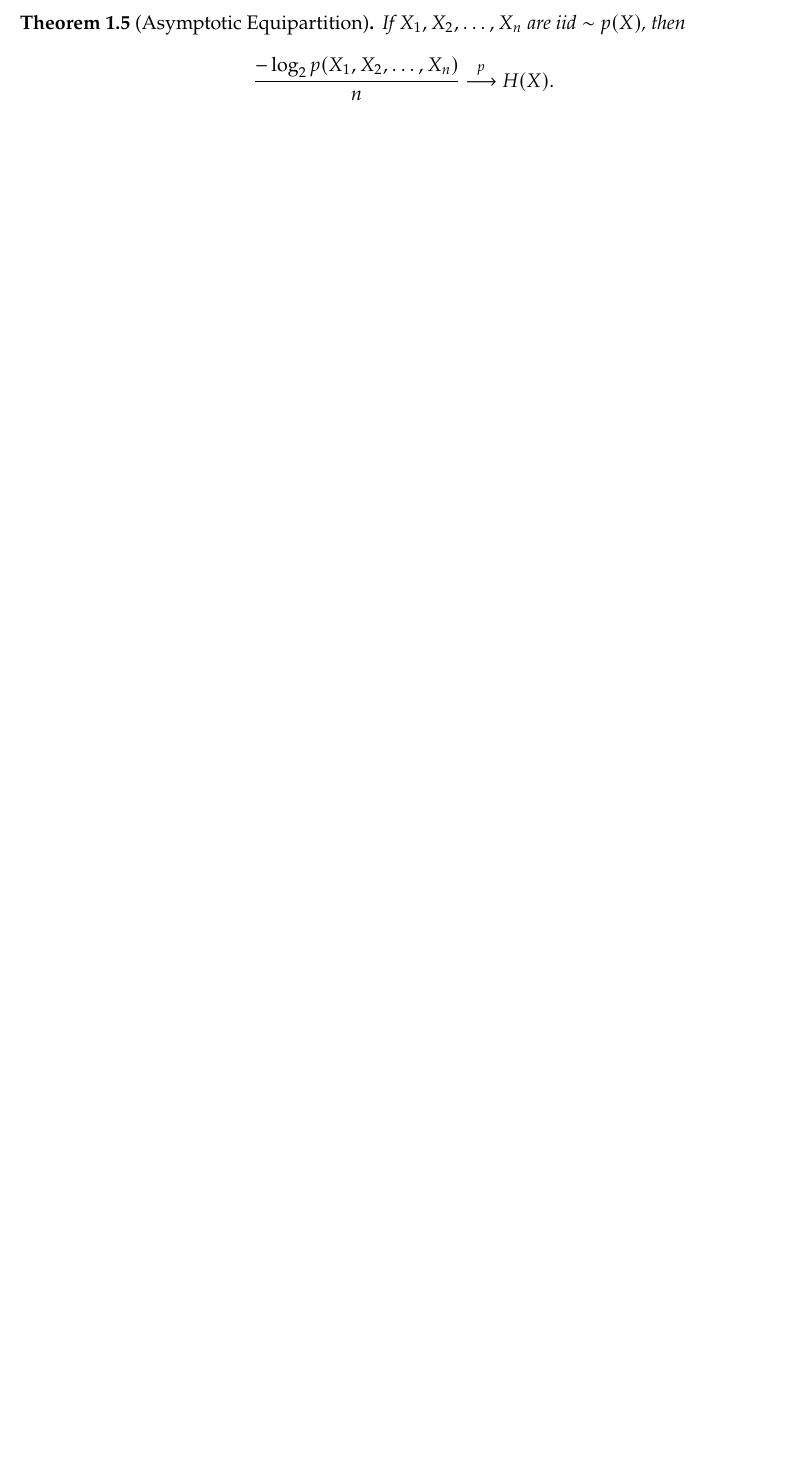
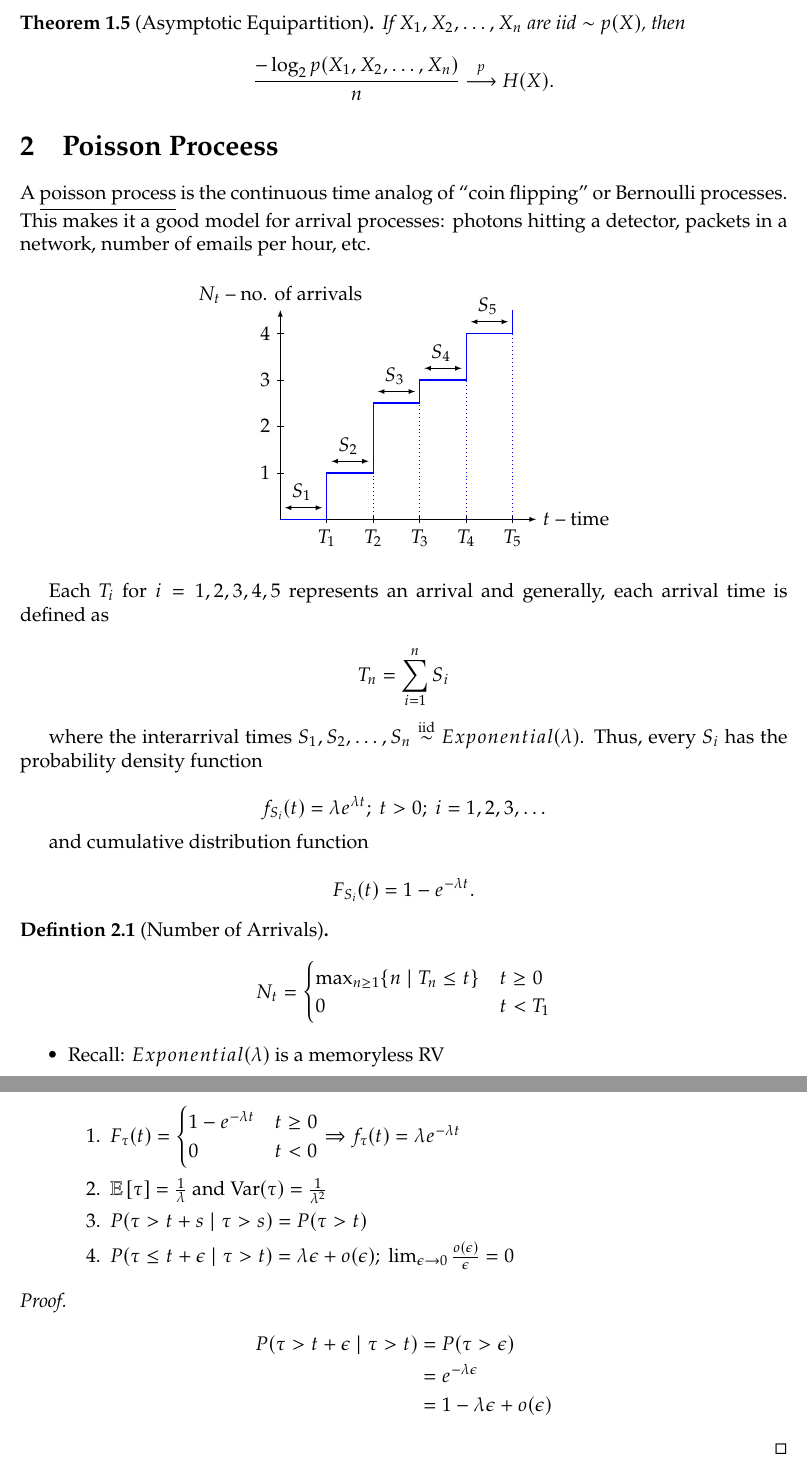
Before and after one commit to irvinavalos/school, a LaTeX document (126/126.tex, which reads 126/poiss-process/poiss-process.tex): part of page 2 of 2 before the commit and two parts of pages 2 and 3 of 3 after it, the two joined at a grey line, cut so that both start at the same text, the shorter picture padded with empty space. Compiled offline with pdfLaTeX.

Commit message:
added poisson process

```diff
--- a/126/126.tex
+++ b/126/126.tex
@@ -12,6 +12,11 @@
 \newtheorem{definition}[theorem]{Defintion}
 
 \DeclareMathOperator{\E}{\mathbb{E}}
+\DeclareMathOperator{\Var}{\mathrm{Var}}
+
+% Tikz
+
+\usepackage{tikz}
 
 % Font
 
--- /dev/null
+++ b/126/poiss-process/poiss-process.tex
@@ -0,0 +1,87 @@
+\section{Poisson Proceess}
+
+A \underline{poisson process} is the continuous time analog of
+``coin flipping'' or Bernoulli processes. This makes it a good model for
+arrival processes: photons hitting a detector, packets in a network,
+number of emails per hour, etc.
+
+\begin{center}
+  \begin{tikzpicture}[>=latex]
+    \draw [<->] (0, 4.5) node [above] {$N_t$ -- no. of arrivals} |-
+    (5.5, 0) node [right] {$t$ -- time};
+    \foreach \x [evaluate=\x as \y using \x] in {1,...,5} \draw
+    (\x,2pt) -- (\y, -2pt) node [below] {$T_{\x}$};
+    \foreach \x [evaluate=\x as \y using \x] in {1,...,4} \draw
+    (2pt,\x) -- (-2pt, \y) node [left] {\x};
+    \draw [blue,thick] (0,0) -| (1,1) -| (2,2.5) -| (3,3) -| (4,4) -| (5,4.5);
+    \draw [blue,dotted] (2,0) -- (2,1);
+    \draw [blue,dotted] (3,0) -- (3,2.5);
+    \draw [blue,dotted] (4,0) -- (4,3);
+    \draw [blue,dotted] (5,0) -- (5,4);
+    \draw [<->] (0.1,0.25) node [above right] {$S_1$} -- (0.9,0.25);
+    \draw [<->] (1.1,1.25) node [above right] {$S_2$} -- (1.9,1.25);
+    \draw [<->] (2.1,2.75) node [above right] {$S_3$} -- (2.9,2.75);
+    \draw [<->] (3.1,3.25) node [above right] {$S_4$} -- (3.9,3.25);
+    \draw [<->] (4.1,4.25) node [above right] {$S_5$} -- (4.9,4.25);
+  \end{tikzpicture}
+\end{center}
+
+Each $T_i$ for $i = 1,2,3,4,5$ represents an arrival and generally,
+each arrival time is defined as
+
+\begin{displaymath}
+  T_n = \sum_{i=1}^{n} S_i
+\end{displaymath}
+
+where the interarrival times
+$S_1,S_2,\ldots,S_n \overset{\textrm{iid}}{\sim} Exponential(\lambda)$.
+Thus, every $S_i$ has the probability density function
+
+\begin{displaymath}
+  f_{S_i}(t) = \lambda e^{\lambda t};\ t > 0;\ i=1,2,3,\ldots
+\end{displaymath}
+
+and cumulative distribution function
+
+\begin{displaymath}
+  F_{S_i}(t) = 1 - e^{-\lambda t}
+  .
+\end{displaymath}
+
+\begin{definition}[Number of Arrivals]
+
+  \begin{displaymath}
+    N_t =
+    \begin{cases}
+      \max_{n \geq 1} \{n \mid T_n \leq t\} & t \geq 0 \\
+      0 & t < T_1
+    \end{cases}
+  \end{displaymath}
+
+\end{definition}
+
+\begin{itemize}
+  \item Recall: $Exponential(\lambda)$ is a memoryless RV
+    \begin{enumerate}
+      \item $F_{\tau}(t) =
+        \begin{cases}
+          1 - e^{-\lambda t} & t \geq 0 \\
+          0 & t < 0
+        \end{cases} \Rightarrow f_{\tau}(t) = \lambda e^{-\lambda t}$
+      \item $\E\left[\tau\right] = \frac{1}{\lambda}$ and $\Var(\tau)
+        = \frac{1}{\lambda^2}$
+      \item $P(\tau > t + s \mid \tau > s) = P(\tau > t)$
+      \item $P(\tau \leq t + \epsilon \mid \tau > t) = \lambda
+        \epsilon +o(\epsilon);\ \lim_{\epsilon \rightarrow 0} \frac{o(\epsilon)}{\epsilon} = 0$
+    \end{enumerate}
+\end{itemize}
+
+\begin{proof}
+
+  \begin{align*}
+    P(\tau > t + \epsilon \mid \tau > t) &= P(\tau > \epsilon) \\
+                                         &= e^{-\lambda \epsilon} \\
+                                         &= 1 - \lambda \epsilon + o(\epsilon)
+  \end{align*}
+
+\end{proof}
```
Also changed, not shown: 126/126.pdf, 126/126.tex (1 more changed lines), 5 other files.
